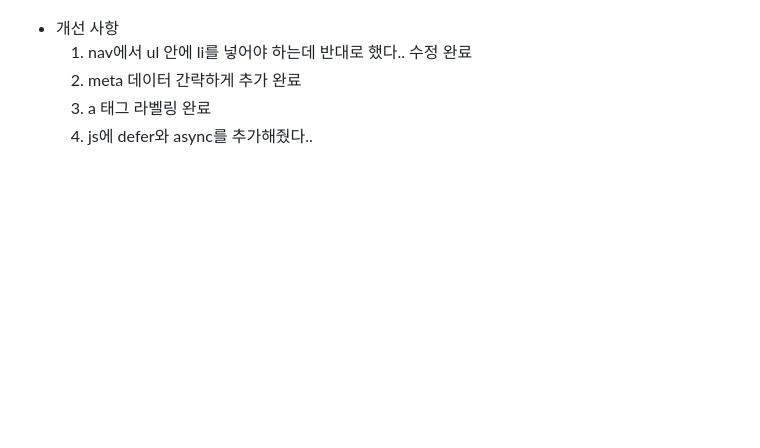
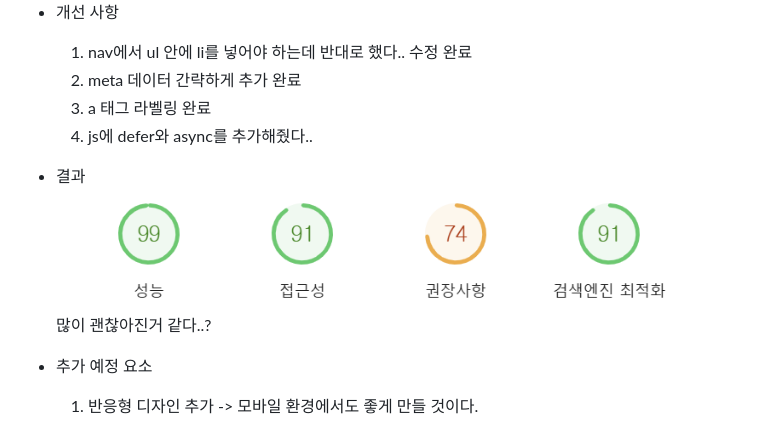
Before and after one commit to blueoxygens/html_css_profile, a Markdown page: README.md, the part around the change. Drawn GitHub-style; pictures changed too: image-5.png (added); blank space fills up the shorter version.

Commit message:
[fix] read me 수정

```diff
--- a/README.md
+++ b/README.md
@@ -24,3 +24,10 @@
     2. meta 데이터 간략하게 추가 완료
     3. a 태그 라벨링 완료
     4. js에 defer와 async를 추가해줬다..
+
+- 결과
+![alt text](image-5.png)
+많이 괜찮아진거 같다..?
+
+- 추가 예정 요소
+    1. 반응형 디자인 추가 -> 모바일 환경에서도 좋게 만들 것이다.
```
